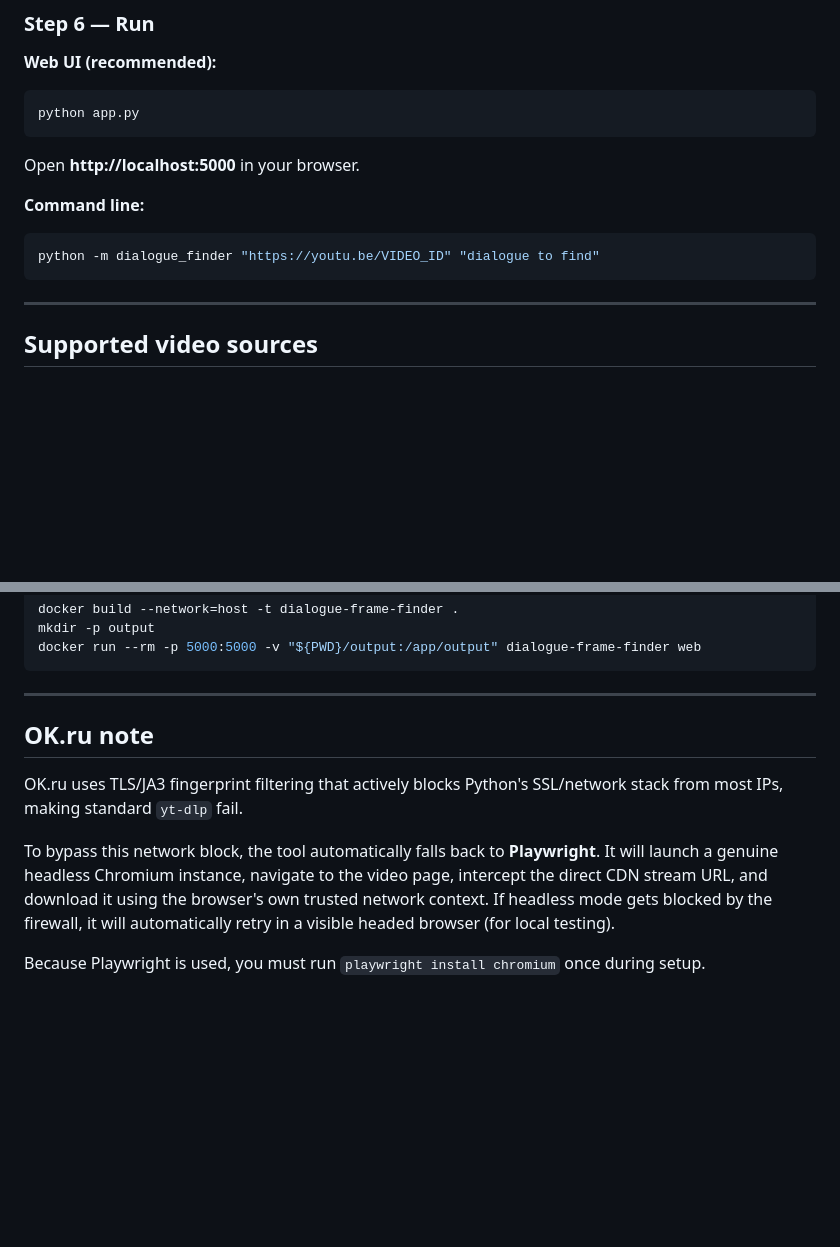
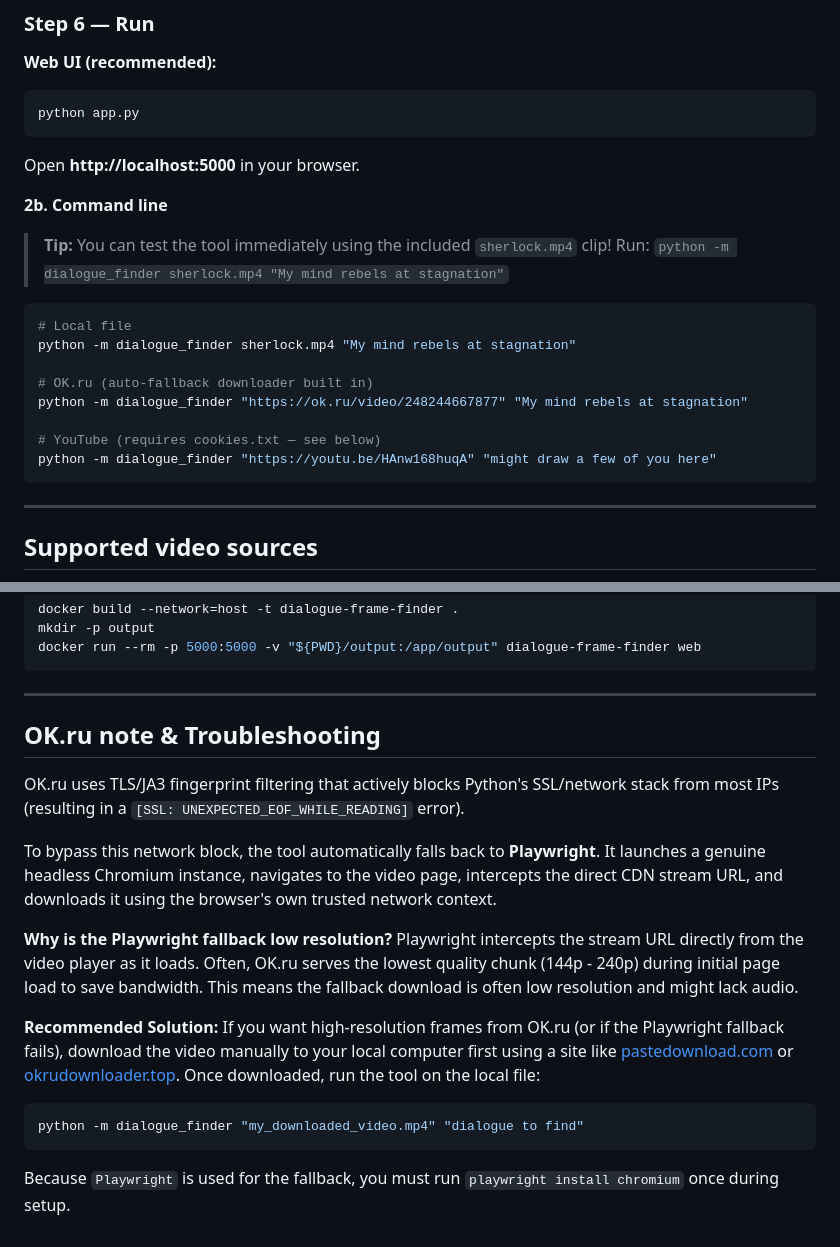
Before and after one commit to Swaathi1409/dialogue-frame-finder, a Markdown page: README.md, 2 parts joined by grey strips. GitHub-like rendering; blank space fills up the shorter version.

Commit message:
chore: add sample sherlock.mp4 clip for local testing and update ok.ru documentation

````diff
--- a/README.md
+++ b/README.md
@@ -90,9 +90,20 @@ python app.py
 ```
 Open **http://localhost:5000** in your browser.
 
-**Command line:**
+**2b. Command line**
+
+> **Tip:** You can test the tool immediately using the included `sherlock.mp4` clip!
+> Run: `python -m dialogue_finder sherlock.mp4 "My mind rebels at stagnation"`
+
 ```bash
-python -m dialogue_finder "https://youtu.be/VIDEO_ID" "dialogue to find"
+# Local file
+python -m dialogue_finder sherlock.mp4 "My mind rebels at stagnation"
+
+# OK.ru (auto-fallback downloader built in)
+python -m dialogue_finder "https://ok.ru/video/248244667877" "My mind rebels at stagnation"
+
+# YouTube (requires cookies.txt — see below)
+python -m dialogue_finder "https://youtu.be/HAnw168huqA" "might draw a few of you here"
 ```
 
 ---
@@ -187,10 +198,20 @@ docker run --rm -p 5000:5000 -v "${PWD}/output:/app/output" dialogue-frame-finde
 
 ---
 
-## OK.ru note
+## OK.ru note & Troubleshooting
 
-OK.ru uses TLS/JA3 fingerprint filtering that actively blocks Python's SSL/network stack from most IPs, making standard `yt-dlp` fail.
+OK.ru uses TLS/JA3 fingerprint filtering that actively blocks Python's SSL/network stack from most IPs (resulting in a `[SSL: UNEXPECTED_EOF_WHILE_READING]` error).
 
-To bypass this network block, the tool automatically falls back to **Playwright**. It will launch a genuine headless Chromium instance, navigate to the video page, intercept the direct CDN stream URL, and download it using the browser's own trusted network context. If headless mode gets blocked by the firewall, it will automatically retry in a visible headed browser (for local testing).
+To bypass this network block, the tool automatically falls back to **Playwright**. It launches a genuine headless Chromium instance, navigates to the video page, intercepts the direct CDN stream URL, and downloads it using the browser's own trusted network context.
 
-Because Playwright is used, you must run `playwright install chromium` once during setup.
+**Why is the Playwright fallback low resolution?**
+Playwright intercepts the stream URL directly from the video player as it loads. Often, OK.ru serves the lowest quality chunk (144p - 240p) during initial page load to save bandwidth. This means the fallback download is often low resolution and might lack audio.
+
+**Recommended Solution:**
+If you want high-resolution frames from OK.ru (or if the Playwright fallback fails), download the video manually to your local computer first using a site like [pastedownload.com](https://pastedownload.com) or [okrudownloader.top](https://okrudownloader.top). Once downloaded, run the tool on the local file:
+
+```bash
+python -m dialogue_finder "my_downloaded_video.mp4" "dialogue to find"
+```
+
+Because `Playwright` is used for the fallback, you must run `playwright install chromium` once during setup.
````
